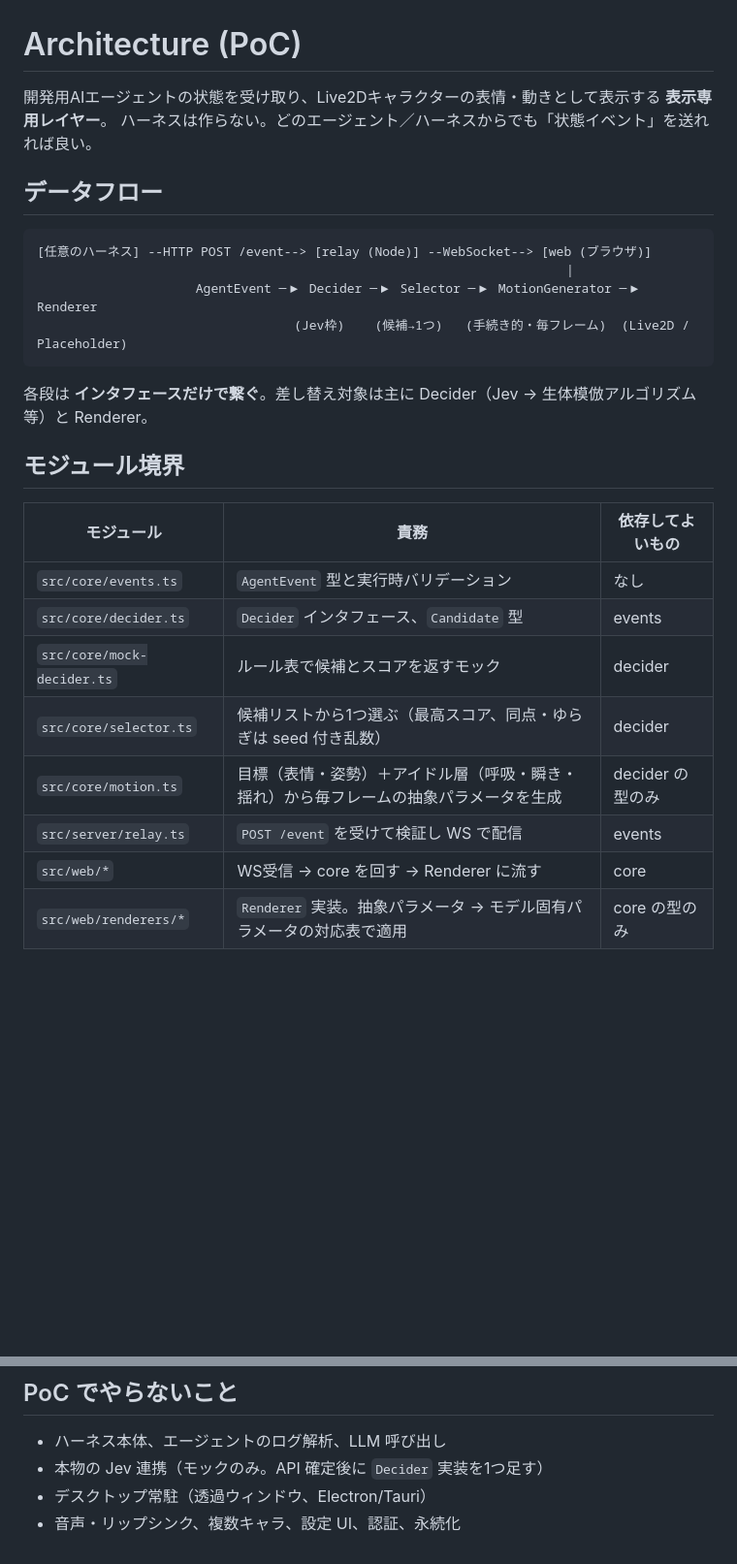
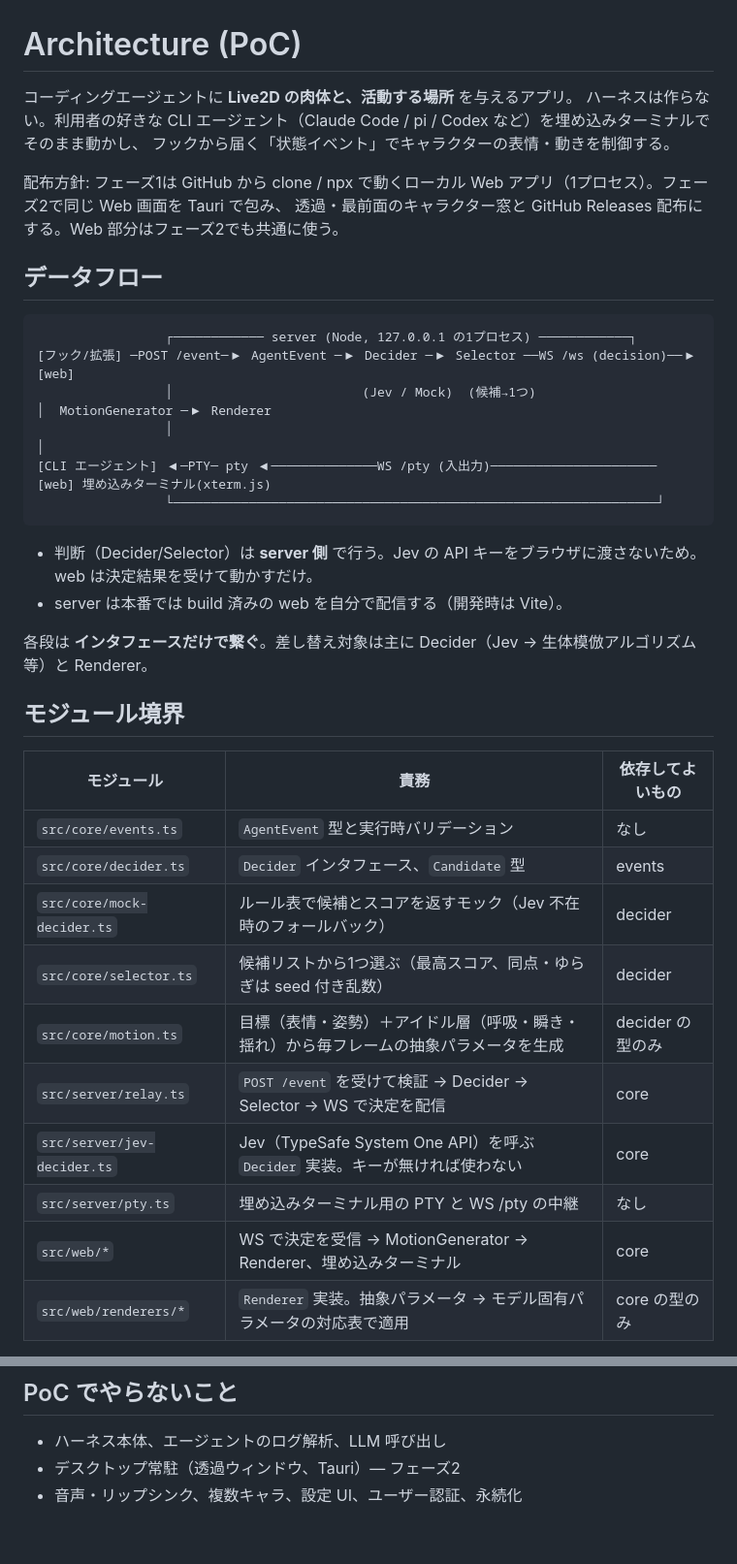
Before and after one commit to Morishita-mm/Yushario, a Markdown page: docs/ARCHITECTURE.md, 2 parts joined by grey strips. Shown at 97% size. Rendered like a GitHub page; blank space fills up the shorter version.

Commit message:
docs: phase 1 app architecture (server-side decisions, Jev, embedded terminal, security)
Co-Authored-By: Claude Opus 5.5 <noreply@anthropic.com>

````diff
--- a/docs/ARCHITECTURE.md
+++ b/docs/ARCHITECTURE.md
@@ -1,16 +1,25 @@
 # Architecture (PoC)
 
-開発用AIエージェントの状態を受け取り、Live2Dキャラクターの表情・動きとして表示する **表示専用レイヤー**。
-ハーネスは作らない。どのエージェント／ハーネスからでも「状態イベント」を送れれば良い。
+コーディングエージェントに **Live2D の肉体と、活動する場所** を与えるアプリ。
+ハーネスは作らない。利用者の好きな CLI エージェント（Claude Code / pi / Codex など）を埋め込みターミナルでそのまま動かし、
+フックから届く「状態イベント」でキャラクターの表情・動きを制御する。
+
+配布方針: フェーズ1は GitHub から clone / npx で動くローカル Web アプリ（1プロセス）。フェーズ2で同じ Web 画面を Tauri で包み、
+透過・最前面のキャラクター窓と GitHub Releases 配布にする。Web 部分はフェーズ2でも共通に使う。
 
 ## データフロー
 
 ```
-[任意のハーネス] --HTTP POST /event--> [relay (Node)] --WebSocket--> [web (ブラウザ)]
-                                                                      |
-                     AgentEvent ─▶ Decider ─▶ Selector ─▶ MotionGenerator ─▶ Renderer
-                                  (Jev枠)    (候補→1つ)   (手続き的・毎フレーム)  (Live2D / Placeholder)
+                 ┌──────────── server (Node, 127.0.0.1 の1プロセス) ────────────┐
+[フック/拡張] ─POST /event─▶ AgentEvent ─▶ Decider ─▶ Selector ──WS /ws (decision)──▶ [web]
+                 │                         (Jev / Mock)  (候補→1つ)                      │  MotionGenerator ─▶ Renderer
+                 │                                                                        │
+[CLI エージェント] ◀─PTY─ pty ◀──────────────WS /pty (入出力)────────────────────── [web] 埋め込みターミナル(xterm.js)
+                 └────────────────────────────────────────────────────────────────┘
 ```
+
+- 判断（Decider/Selector）は **server 側** で行う。Jev の API キーをブラウザに渡さないため。web は決定結果を受けて動かすだけ。
+- server は本番では build 済みの web を自分で配信する（開発時は Vite）。
 
 各段は **インタフェースだけで繋ぐ**。差し替え対象は主に Decider（Jev → 生体模倣アルゴリズム等）と Renderer。
 
@@ -20,11 +29,13 @@
 |---|---|---|
 | `src/core/events.ts` | `AgentEvent` 型と実行時バリデーション | なし |
 | `src/core/decider.ts` | `Decider` インタフェース、`Candidate` 型 | events |
-| `src/core/mock-decider.ts` | ルール表で候補とスコアを返すモック | decider |
+| `src/core/mock-decider.ts` | ルール表で候補とスコアを返すモック（Jev 不在時のフォールバック） | decider |
 | `src/core/selector.ts` | 候補リストから1つ選ぶ（最高スコア、同点・ゆらぎは seed 付き乱数） | decider |
 | `src/core/motion.ts` | 目標（表情・姿勢）＋アイドル層（呼吸・瞬き・揺れ）から毎フレームの抽象パラメータを生成 | decider の型のみ |
-| `src/server/relay.ts` | `POST /event` を受けて検証し WS で配信 | events |
-| `src/web/*` | WS受信 → core を回す → Renderer に流す | core |
+| `src/server/relay.ts` | `POST /event` を受けて検証 → Decider → Selector → WS で決定を配信 | core |
+| `src/server/jev-decider.ts` | Jev（TypeSafe System One API）を呼ぶ `Decider` 実装。キーが無ければ使わない | core |
+| `src/server/pty.ts` | 埋め込みターミナル用の PTY と WS /pty の中継 | なし |
+| `src/web/*` | WS で決定を受信 → MotionGenerator → Renderer、埋め込みターミナル | core |
 | `src/web/renderers/*` | `Renderer` 実装。抽象パラメータ → モデル固有パラメータの対応表で適用 | core の型のみ |
 
 `src/core` は DOM・Node API に依存しない純粋 TypeScript とし、単体テストする。
@@ -89,6 +114,5 @@ interface Renderer {
 ## PoC でやらないこと
 
 - ハーネス本体、エージェントのログ解析、LLM 呼び出し
-- 本物の Jev 連携（モックのみ。API 確定後に `Decider` 実装を1つ足す）
-- デスクトップ常駐（透過ウィンドウ、Electron/Tauri）
-- 音声・リップシンク、複数キャラ、設定 UI、認証、永続化
+- デスクトップ常駐（透過ウィンドウ、Tauri）— フェーズ2
+- 音声・リップシンク、複数キャラ、設定 UI、ユーザー認証、永続化
````
Also changed, not shown: other parts of docs/ARCHITECTURE.md (+14 -0 lines).
